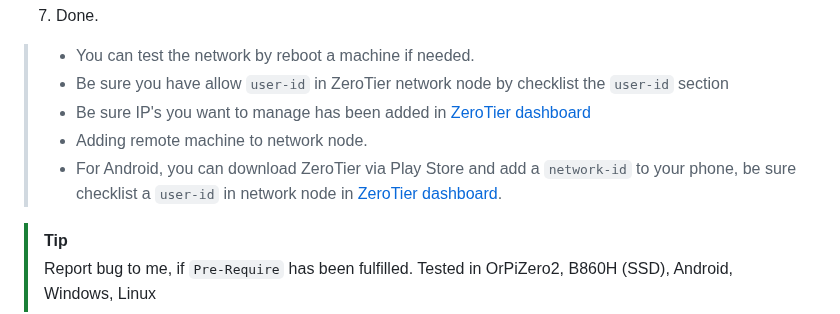
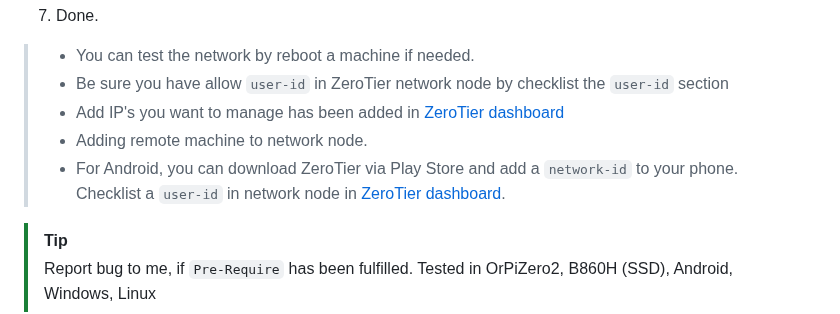
Before and after one commit to coolq4s/server-lnx, a Markdown page: zerotier/setup-zerotier.md, the part around the change. Drawn GitHub-style.

```diff
--- a/zerotier/setup-zerotier.md
+++ b/zerotier/setup-zerotier.md
@@ -102,9 +102,9 @@ git clone https://github.com/coolq4s/server-lnx.git && mv server-lnx/zerotier/ze
 
 > - You can test the network by reboot a machine if needed.
 > - Be sure you have allow `user-id` in ZeroTier network node by checklist the `user-id` section
-> - Be sure IP's you want to manage has been added in [ZeroTier dashboard](https://my.zerotier.com/)
+> - Add IP's you want to manage has been added in [ZeroTier dashboard](https://my.zerotier.com/)
 > - Adding remote machine to network node.
-> - For Android, you can download ZeroTier via Play Store and add a `network-id` to your phone, be sure checklist a `user-id` in network node in [ZeroTier dashboard](https://my.zerotier.com/).
+> - For Android, you can download ZeroTier via Play Store and add a `network-id` to your phone. Checklist a `user-id` in network node in [ZeroTier dashboard](https://my.zerotier.com/).
 
 
 > [!TIP]
```
